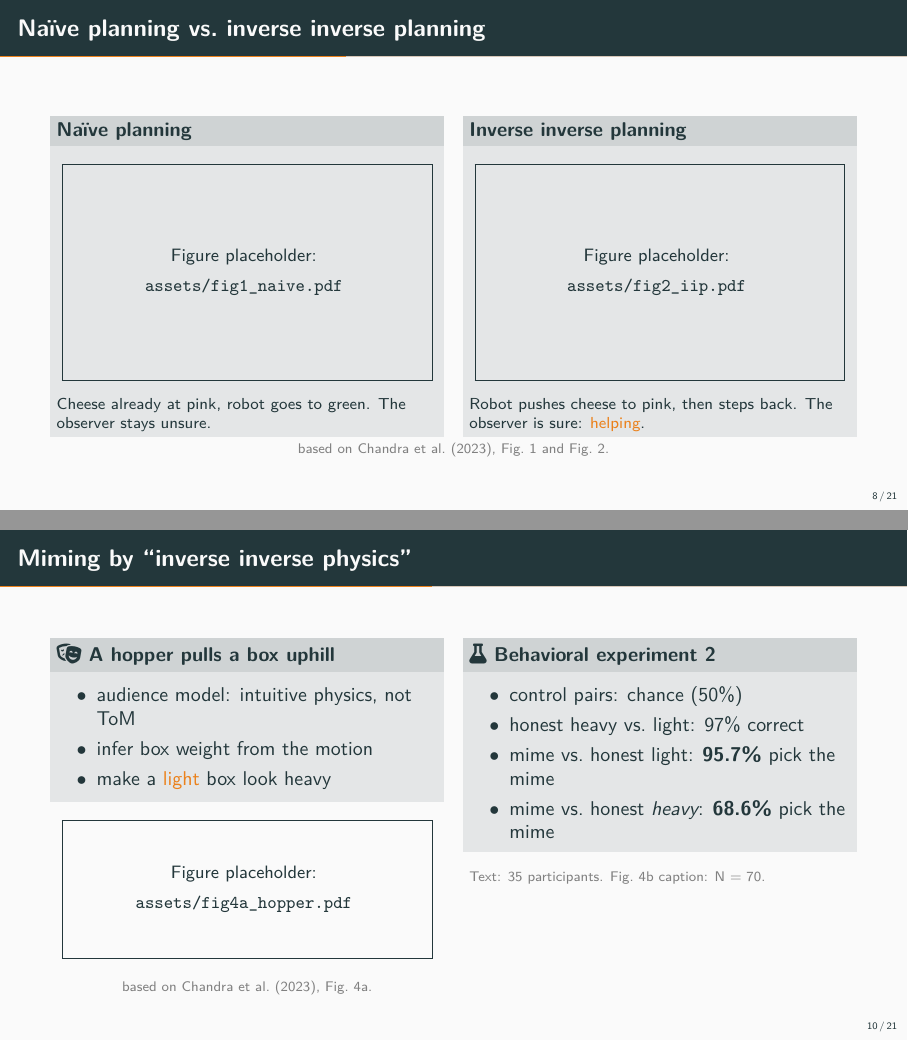
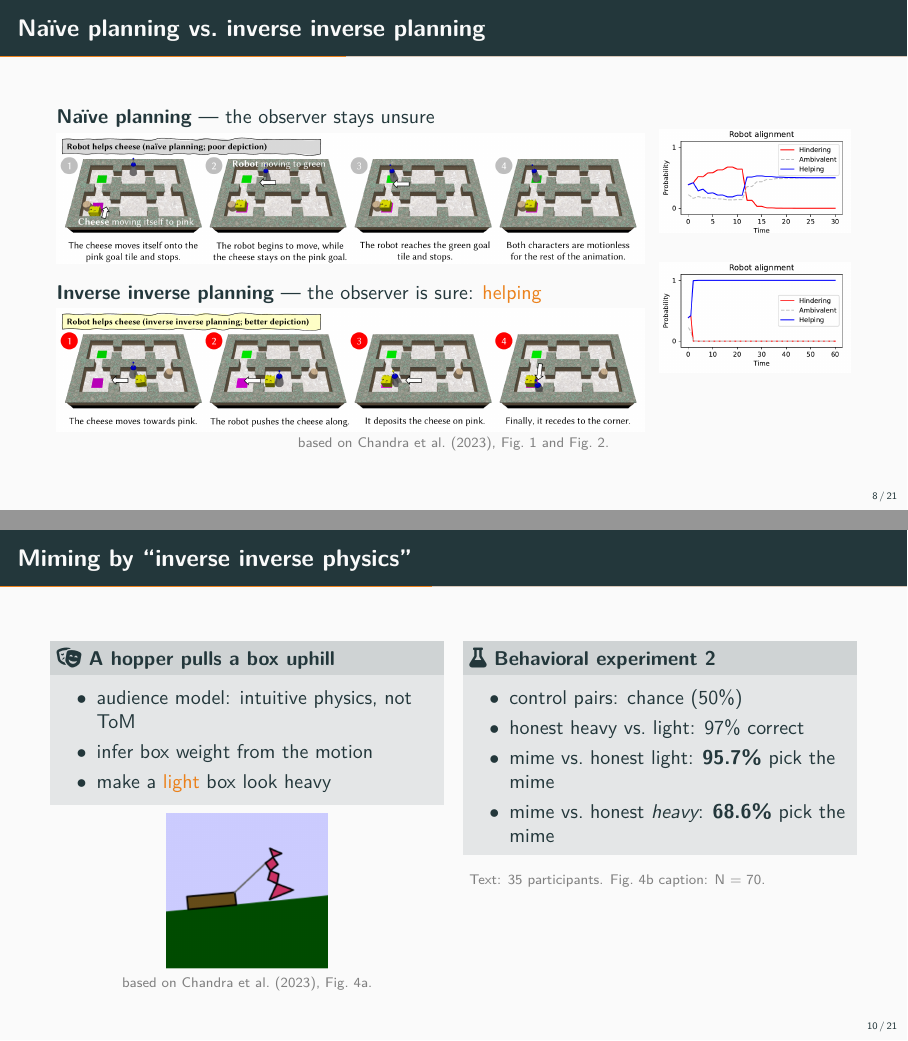
Before and after one commit to Eyecatch3r/storytelling-inverse-inverse-planning-seminar, LaTeX slides (slides/main.tex): pages 11 and 13 of 27, joined at a grey line. Compiled offline with pdfLaTeX.

Commit message:
Add cropped paper figures to slides
Storyboards and robot-alignment plots from Fig. 1/2, hopper from Fig. 4a.
paperfig now accepts PNG.

Co-Authored-By: Claude <noreply@anthropic.com>

```diff
--- a/slides/main.tex
+++ b/slides/main.tex
@@ -59,10 +59,12 @@
 \newcommand{\slideendspace}{\vspace{0.3em}}
 
 % Placeholder-safe figure include.
-% Put cropped paper figures as PDFs in assets/.
+% Cropped paper figures live in assets/ as PDF or PNG.
 \newcommand{\paperfig}[2][0.52]{%
 \IfFileExists{assets/#2.pdf}{%
   \includegraphics[width=\linewidth,height=#1\textheight,keepaspectratio]{#2.pdf}%
+}{\IfFileExists{assets/#2.png}{%
+  \includegraphics[width=\linewidth,height=#1\textheight,keepaspectratio]{#2.png}%
 }{%
   \begin{center}
   \fbox{%
@@ -322,17 +324,17 @@ $f_{\text{help}}$ fixes no goals or positions. The optimizer finds a scene that
 
 \begin{frame}{Naïve planning vs.\ inverse inverse planning}
 \begin{columns}[T,onlytextwidth]
-\begin{column}{0.48\textwidth}
-\begin{block}{Naïve planning}
-\paperfig[0.42]{fig1_naive}
-\footnotesize Cheese already at pink, robot goes to green. The observer stays unsure.
-\end{block}
+\begin{column}{0.74\textwidth}
+\textbf{Naïve planning} --- the observer stays unsure\\[0.2em]
+\paperfig[0.3]{fig1_story}\\[0.6em]
+\textbf{Inverse inverse planning} --- the observer is sure: \alert{helping}\\[0.2em]
+\paperfig[0.3]{fig2_story}
 \end{column}
-\begin{column}{0.48\textwidth}
-\begin{block}{Inverse inverse planning}
-\paperfig[0.42]{fig2_iip}
-\footnotesize Robot pushes cheese to pink, then steps back. The observer is sure: \alert{helping}.
-\end{block}
+\begin{column}{0.24\textwidth}
+\centering
+\vspace{1.0em}
+\paperfig[0.3]{fig1_align}\\[1.4em]
+\paperfig[0.3]{fig2_align}
 \end{column}
 \end{columns}
 \figsource{based on Chandra et al.\ (2023), Fig.~1 and Fig.~2.}
@@ -390,7 +392,7 @@ Indifference is easy for a planner. Helping is hard: the cheese is often \alert{
   \item make a \alert{light} box look heavy
 \end{itemize}
 \end{block}
-\paperfig[0.26]{fig4a_hopper}
+{\centering\paperfig[0.32]{fig4a_hopper}\par}
 \figsource{based on Chandra et al.\ (2023), Fig.~4a.}
 \end{column}
 
```
Also changed, not shown: slides/assets/fig1_align.png (added), slides/assets/fig1_story.png (added), slides/assets/fig2_align.png (added), slides/assets/fig2_story.png (added), slides/assets/fig4a_hopper.png (added), slides/main.pdf, slides/main.tex (2 more changed lines).
